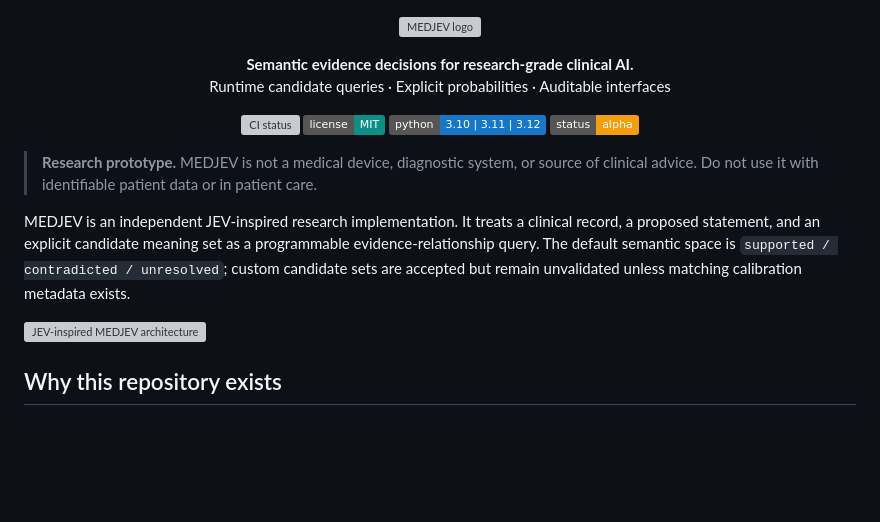
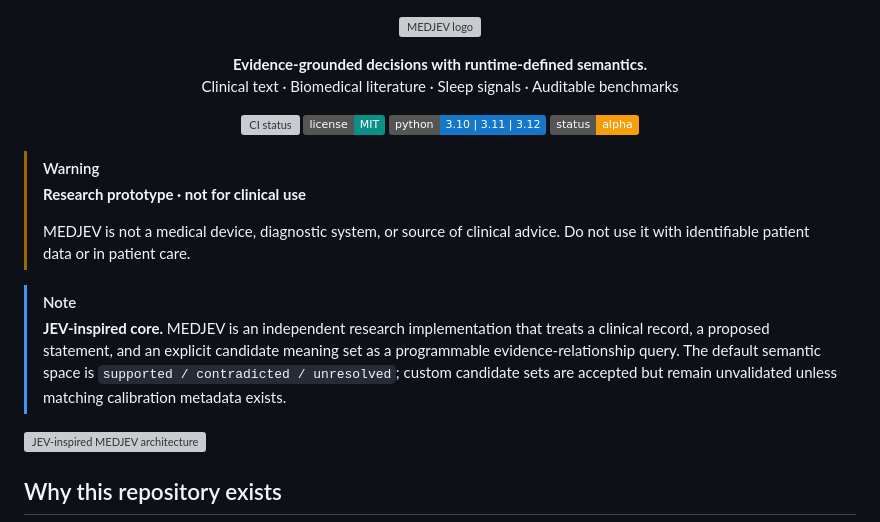
Before and after one commit to PAI-CUHK/MEDJEV, a Markdown page: README.md, the part around the change. GitHub-like rendering; badges without logos; blank space fills up the shorter version; grey boxes are pictures that could not be loaded.

Commit message:
Improve README project positioning and safety callouts

```diff
--- a/README.md
+++ b/README.md
@@ -3,8 +3,8 @@
 </p>
 
 <p align="center">
-  <strong>Semantic evidence decisions for research-grade clinical AI.</strong><br>
-  Runtime candidate queries · Explicit probabilities · Auditable interfaces
+  <strong>Evidence-grounded decisions with runtime-defined semantics.</strong><br>
+  Clinical text · Biomedical literature · Sleep signals · Auditable benchmarks
 </p>
 
 <p align="center">
@@ -14,9 +14,13 @@
   <img src="https://img.shields.io/badge/status-alpha-f59e0b" alt="Alpha status">
 </p>
 
-> **Research prototype.** MEDJEV is not a medical device, diagnostic system, or source of clinical advice. Do not use it with identifiable patient data or in patient care.
+> [!WARNING]
+> **Research prototype · not for clinical use**
+>
+> MEDJEV is not a medical device, diagnostic system, or source of clinical advice. Do not use it with identifiable patient data or in patient care.
 
-MEDJEV is an independent JEV-inspired research implementation. It treats a clinical record, a proposed statement, and an explicit candidate meaning set as a programmable evidence-relationship query. The default semantic space is `supported / contradicted / unresolved`; custom candidate sets are accepted but remain unvalidated unless matching calibration metadata exists.
+> [!NOTE]
+> **JEV-inspired core.** MEDJEV is an independent research implementation that treats a clinical record, a proposed statement, and an explicit candidate meaning set as a programmable evidence-relationship query. The default semantic space is `supported / contradicted / unresolved`; custom candidate sets are accepted but remain unvalidated unless matching calibration metadata exists.
 
 ![JEV-inspired MEDJEV architecture](docs/assets/jev-architecture.png)
 
```
